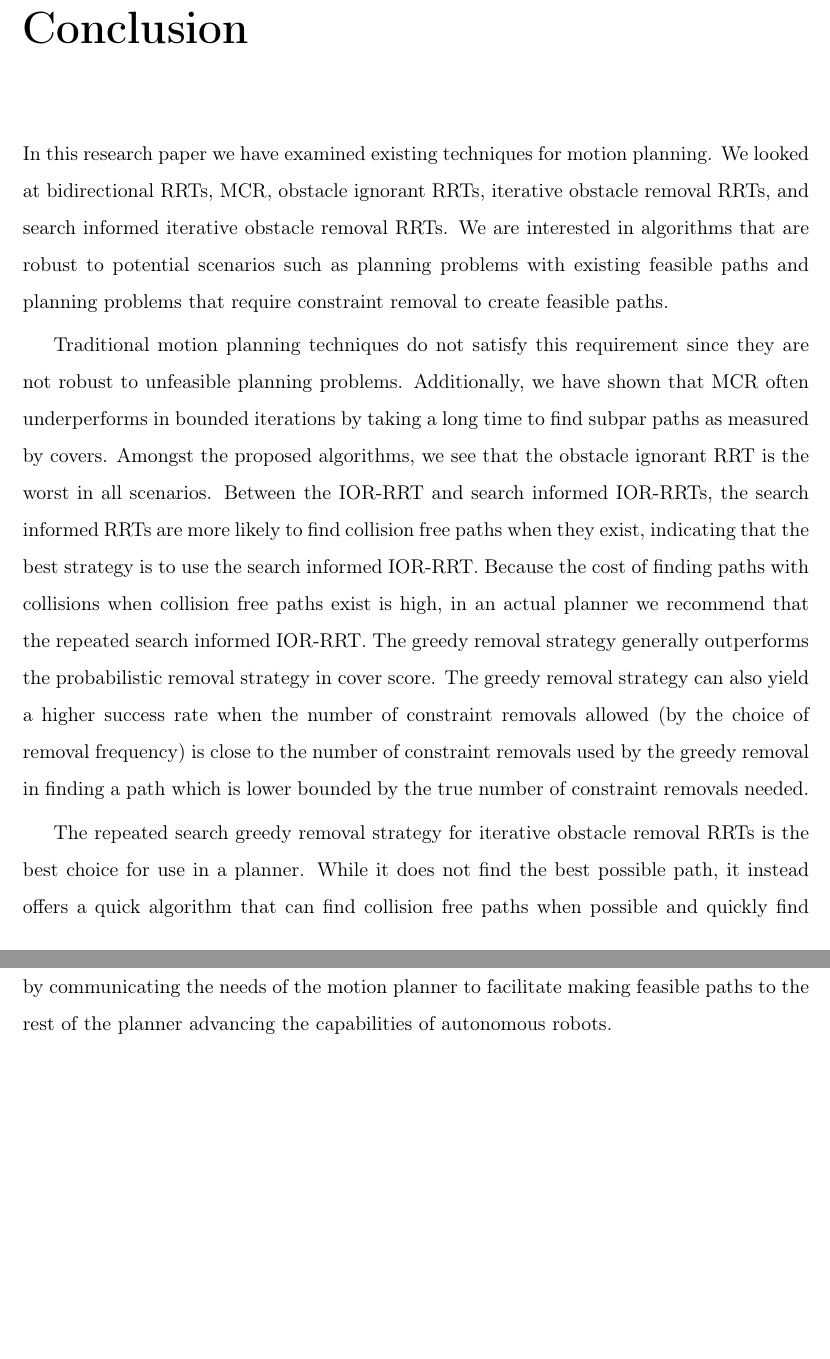
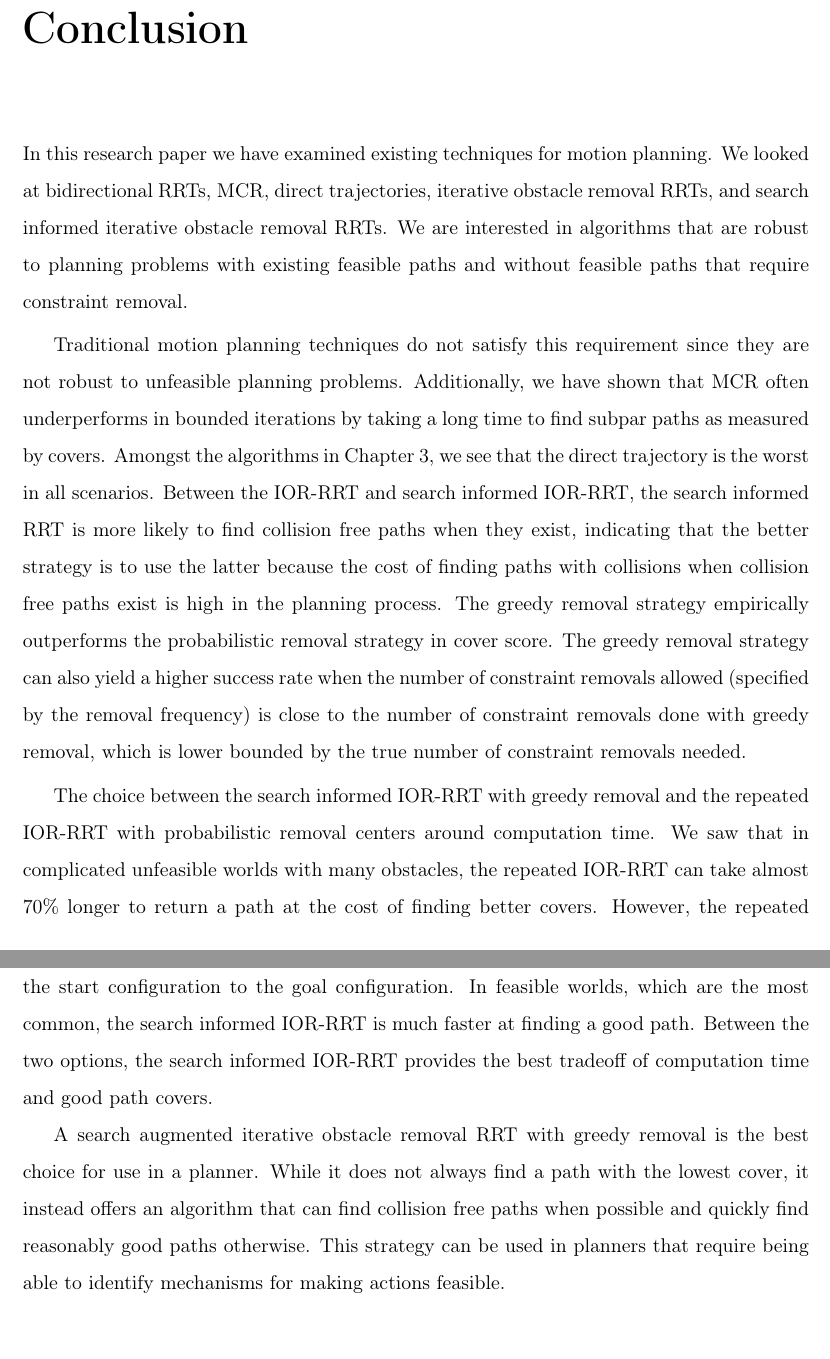
Before and after one commit to amruthv/meng-thesis, a LaTeX thesis (main.tex, which reads chap5.tex): two parts of pages 43 and 44 of 45, joined at a grey line, cut so that both start at the same text. Compiled offline with pdfLaTeX.

Commit message:
chap5/conclusion edits

```diff
--- a/chap5.tex
+++ b/chap5.tex
@@ -1,6 +1,8 @@
 \chapter{Conclusion}
-In this research paper we have examined existing techniques for motion planning. We looked at bidirectional RRTs, MCR, obstacle ignorant RRTs, iterative obstacle removal RRTs, and search informed iterative obstacle removal RRTs. We are interested in algorithms that are robust to potential scenarios such as planning problems with existing feasible paths and planning problems that require constraint removal to create feasible paths.
+In this research paper we have examined existing techniques for motion planning. We looked at bidirectional RRTs, MCR, direct trajectories, iterative obstacle removal RRTs, and search informed iterative obstacle removal RRTs. We are interested in algorithms that are robust to planning problems with existing feasible paths and without feasible paths that require constraint removal.
 
-Traditional motion planning techniques do not satisfy this requirement since they are not robust to unfeasible planning problems. Additionally, we have shown that MCR often underperforms in bounded iterations by taking a long time to find subpar paths as measured by covers. Amongst the proposed algorithms, we see that the obstacle ignorant RRT is the worst in all scenarios. Between the IOR-RRT and search informed IOR-RRTs, the search informed RRTs are more likely to find collision free paths when they exist, indicating that the best strategy is to use the search informed IOR-RRT. Because the cost of finding paths with collisions when collision free paths exist is high, in an actual planner we recommend that the repeated search informed IOR-RRT. The greedy removal strategy generally outperforms the probabilistic removal strategy in cover score. The greedy removal strategy can also yield a higher success rate when the number of constraint removals allowed (by the choice of removal frequency) is close to the number of constraint removals used by the greedy removal in finding a path which is lower bounded by the true number of constraint removals needed.
+Traditional motion planning techniques do not satisfy this requirement since they are not robust to unfeasible planning problems. Additionally, we have shown that MCR often underperforms in bounded iterations by taking a long time to find subpar paths as measured by covers. Amongst the algorithms in Chapter \ref{chap:algos}, we see that the direct trajectory is the worst in all scenarios. Between the IOR-RRT and search informed IOR-RRT, the search informed RRT is more likely to find collision free paths when they exist, indicating that the better strategy is to use the latter because the cost of finding paths with collisions when collision free paths exist is high in the planning process. The greedy removal strategy empirically outperforms the probabilistic removal strategy in cover score. The greedy removal strategy can also yield a higher success rate when the number of constraint removals allowed (specified by the removal frequency) is close to the number of constraint removals done with greedy removal, which is lower bounded by the true number of constraint removals needed.
 
-The repeated search greedy removal strategy for iterative obstacle removal RRTs is the best choice for use in a planner. While it does not find the best possible path, it instead offers a quick algorithm that can find collision free paths when possible and quickly find reasonably good paths otherwise. This new strategy will allow for more effective planning by communicating the needs of the motion planner to facilitate making feasible paths to the rest of the planner advancing the capabilities of autonomous robots.
+The choice between the search informed IOR-RRT with greedy removal and the repeated IOR-RRT with probabilistic removal centers around computation time. We saw that in complicated unfeasible worlds with many obstacles, the repeated IOR-RRT can take almost 70\% longer to return a path at the cost of finding better covers. However, the repeated IOR-RRT only finds better covers when the MCR solution is along a non-greedy path from the start configuration to the goal configuration. In feasible worlds, which are the most common, the search informed IOR-RRT is much faster at finding a good path. Between the two options, the search informed IOR-RRT provides the best tradeoff of computation time and good path covers.
+
+A search augmented iterative obstacle removal RRT with greedy removal is the best choice for use in a planner. While it does not always find a path with the lowest cover, it instead offers an algorithm that can find collision free paths when possible and quickly find reasonably good paths otherwise. This strategy can be used in planners that require being able to identify mechanisms for making actions feasible.
```
